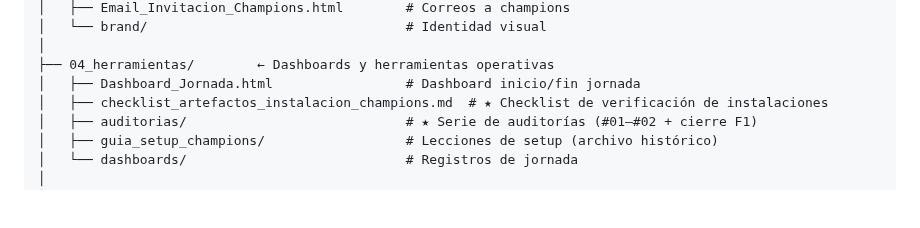
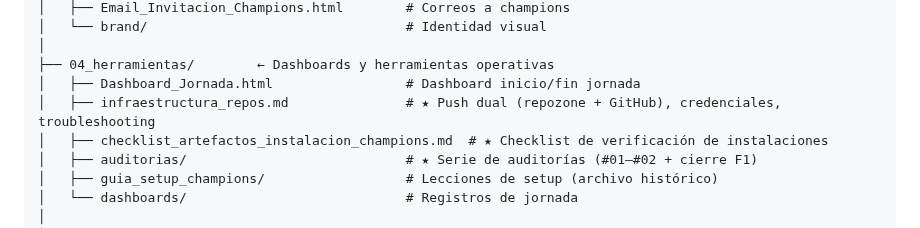
Before and after one commit to untaldouglas/Implementar-AI-Fluentcy, a Markdown page: README.md, the part around the change. Drawn GitHub-style; blank space fills up the shorter version.

Commit message:
Documentacion de infraestructura de repos: push dual repozone+GitHub, credenciales y troubleshooting

```diff
--- a/README.md
+++ b/README.md
@@ -59,6 +59,7 @@ ai-fluency-ujmd/
 │
 ├── 04_herramientas/        ← Dashboards y herramientas operativas
 │   ├── Dashboard_Jornada.html                 # Dashboard inicio/fin jornada
+│   ├── infraestructura_repos.md               # ★ Push dual (repozone + GitHub), credenciales, troubleshooting
 │   ├── checklist_artefactos_instalacion_champions.md  # ★ Checklist de verificación de instalaciones
 │   ├── auditorias/                            # ★ Serie de auditorías (#01–#02 + cierre F1)
 │   ├── guia_setup_champions/                  # Lecciones de setup (archivo histórico)
```
Also changed, not shown: 04_herramientas/infraestructura_repos.md (added, +81 -0 lines).
